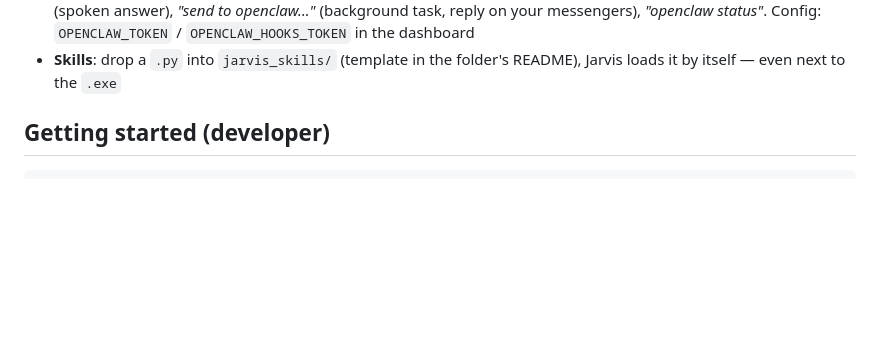
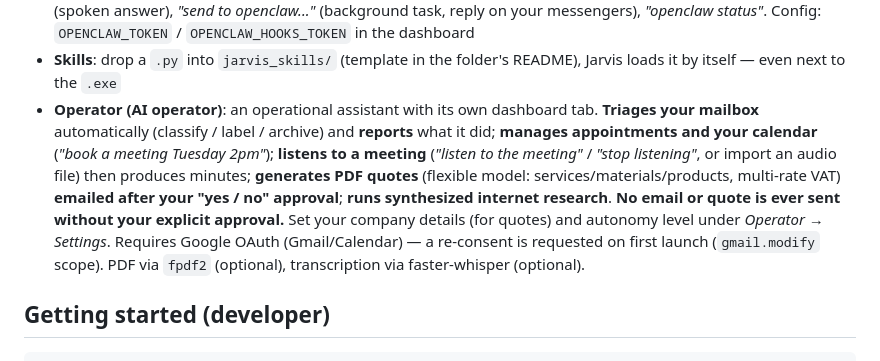
Before and after one commit to LooperSalty/jarvis, a Markdown page: README.en.md, the part around the change. Rendered like a GitHub page; blank space fills up the shorter version.

```diff
--- a/README.en.md
+++ b/README.en.md
@@ -44,6 +44,7 @@ Notes:
 - **MCP connectors**: plug Model Context Protocol (stdio) servers via the dashboard, their tools become usable by the agent
 - **OpenClaw bridge**: link Jarvis to your local [OpenClaw](https://docs.openclaw.ai) agent — *"ask openclaw to summarize my whatsapp messages"* (spoken answer), *"send to openclaw..."* (background task, reply on your messengers), *"openclaw status"*. Config: `OPENCLAW_TOKEN` / `OPENCLAW_HOOKS_TOKEN` in the dashboard
 - **Skills**: drop a `.py` into `jarvis_skills/` (template in the folder's README), Jarvis loads it by itself — even next to the `.exe`
+- **Operator (AI operator)**: an operational assistant with its own dashboard tab. **Triages your mailbox** automatically (classify / label / archive) and **reports** what it did; **manages appointments and your calendar** (*"book a meeting Tuesday 2pm"*); **listens to a meeting** (*"listen to the meeting"* / *"stop listening"*, or import an audio file) then produces minutes; **generates PDF quotes** (flexible model: services/materials/products, multi-rate VAT) **emailed after your "yes / no" approval**; **runs synthesized internet research**. **No email or quote is ever sent without your explicit approval.** Set your company details (for quotes) and autonomy level under *Operator → Settings*. Requires Google OAuth (Gmail/Calendar) — a re-consent is requested on first launch (`gmail.modify` scope). PDF via `fpdf2` (optional), transcription via faster-whisper (optional).
 
 ## Getting started (developer)
 
```
Also changed, not shown: CLAUDE.md (+20 -0 lines), README.md (+1 -0 lines).
